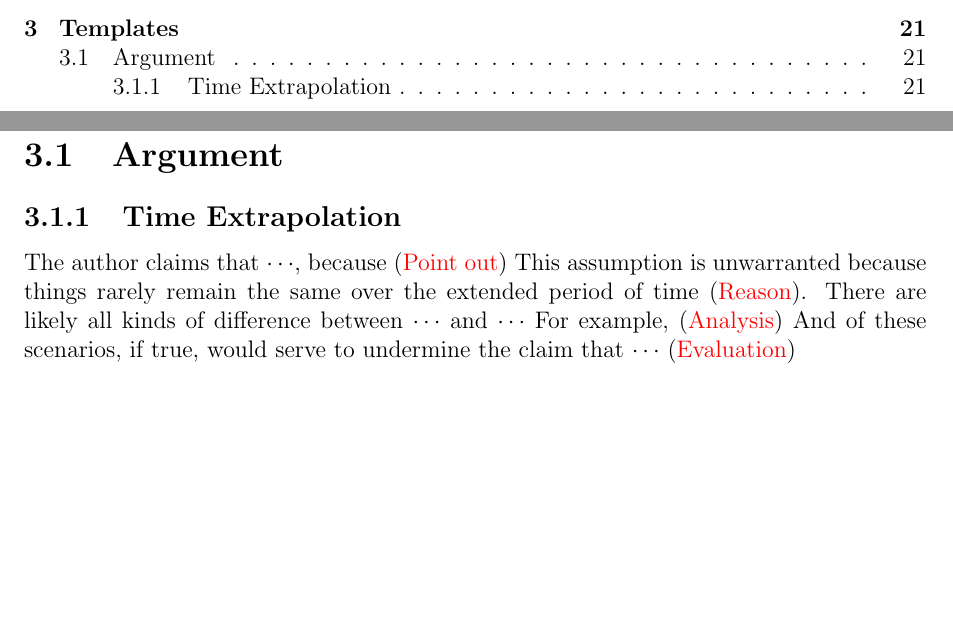
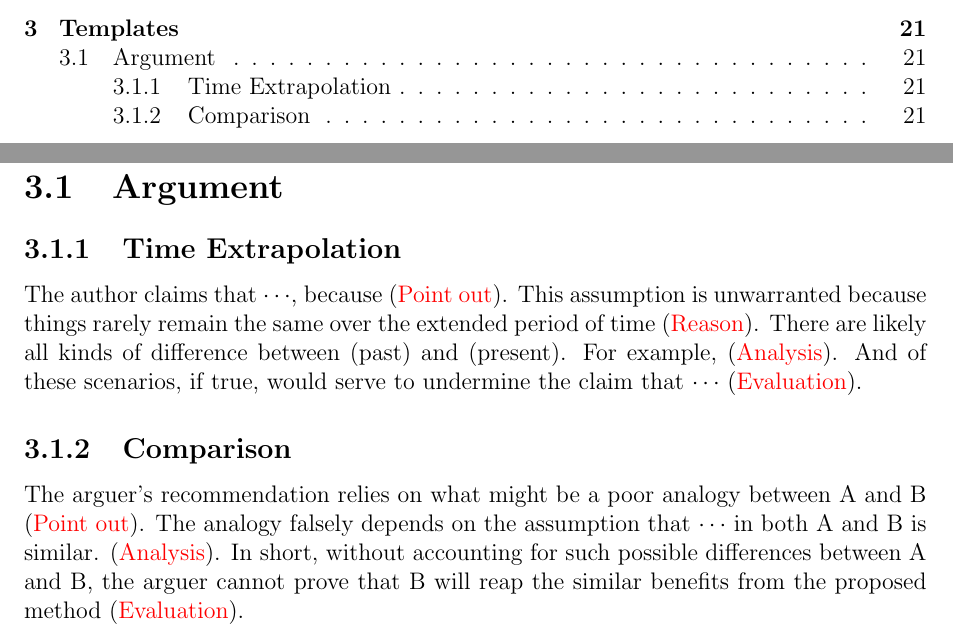
Before and after one commit to yugt/GRE-Sample-Writing, a LaTeX book (main.tex, which reads Template/argument.tex): two parts of pages 2 and 22 of 22, joined at a grey line, cut so that both start at the same text, the shorter picture padded with empty space. Compiled offline with pdfLaTeX.

Commit message:
argument temple from kmf lecture

```diff
--- a/Template/argument.tex
+++ b/Template/argument.tex
@@ -1,7 +1,13 @@
 \section{Argument}
 \subsection{Time Extrapolation}
-The author claims that \(\cdots\), because ({\color{red}Point out})
+The author claims that \(\cdots\), because ({\color{red}Point out}).
 This assumption is unwarranted because things rarely remain the same over the extended period of time ({\color{red}Reason}).
-There are likely all kinds of difference between \(\cdots\) and \(\cdots\)
-For example, ({\color{red}Analysis})
-And of these scenarios, if true, would serve to undermine the claim that \(\cdots\) ({\color{red}Evaluation})
+There are likely all kinds of difference between (past) and (present).
+For example, ({\color{red}Analysis}).
+And of these scenarios, if true, would serve to undermine the claim that \(\cdots\) ({\color{red}Evaluation}).
+
+\subsection{Comparison}
+The arguer's recommendation relies on what might be a poor analogy between A and B ({\color{red}Point out}).
+The analogy falsely depends on the assumption that \(\cdots\) in both A and B is similar.
+({\color{red}Analysis}).
+In short, without accounting for such possible differences between A and B, the arguer cannot prove that B will reap the similar benefits from the proposed method ({\color{red}Evaluation}).
```
